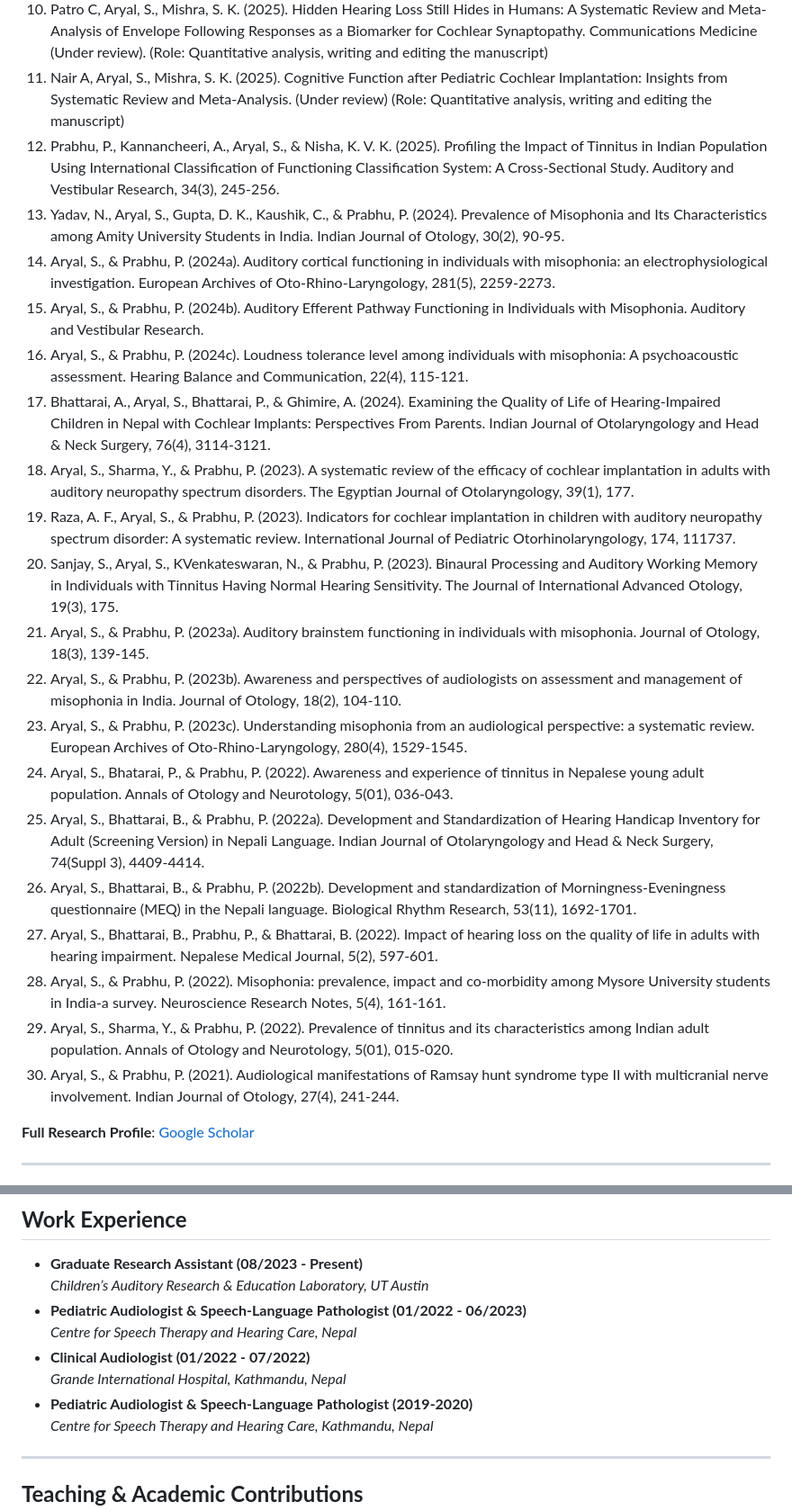
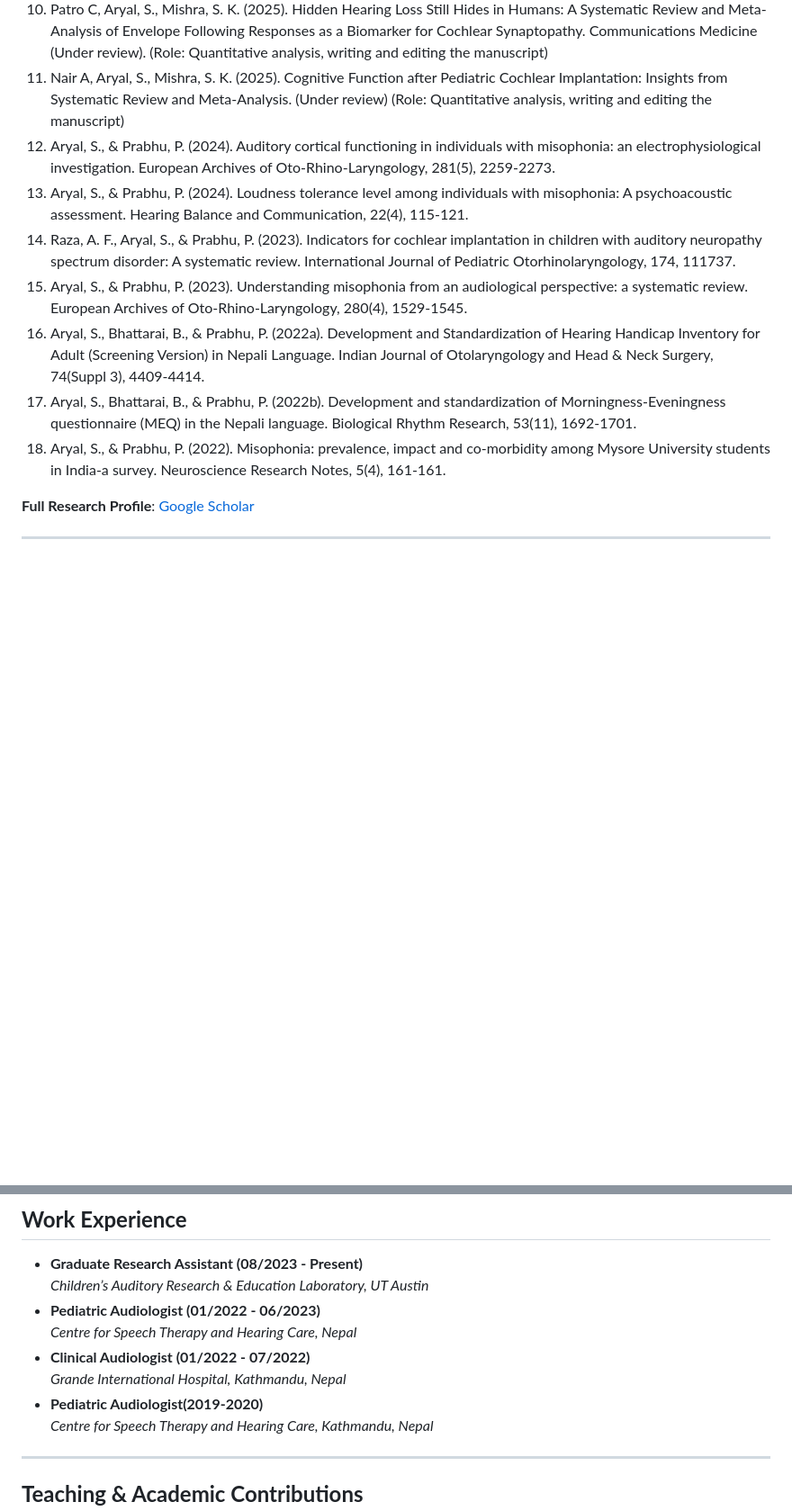
Before and after one commit to SajanaAryal/SajanaAryal, a Markdown page: README.md, 2 parts joined by grey strips. Shown at 90% size. Drawn GitHub-style; blank space fills up the shorter version.

```diff
--- a/README.md
+++ b/README.md
@@ -64,25 +64,13 @@
 9. Bhandari, P., Aryal, S. (2025). Prevalence of hearing loss across age groups in Nepal: a systematic review and meta-analysis protocol. BMJ Open (Under review, Role: editing the manuscript, statistical analysis)
 10. Patro C, Aryal, S., Mishra, S. K. (2025). Hidden Hearing Loss Still Hides in Humans: A Systematic Review and Meta-Analysis of Envelope Following Responses as a Biomarker for Cochlear Synaptopathy. Communications Medicine (Under review). (Role: Quantitative analysis, writing and editing the manuscript)
 11. Nair A, Aryal, S., Mishra, S. K. (2025). Cognitive Function after Pediatric Cochlear Implantation: Insights from Systematic Review and Meta-Analysis. (Under review) (Role: Quantitative analysis, writing and editing the manuscript)
-12. Prabhu, P., Kannancheeri, A., Aryal, S., & Nisha, K. V. K. (2025). Profiling the Impact of Tinnitus in Indian Population Using International Classification of Functioning Classification System: A Cross-Sectional Study. Auditory and Vestibular Research, 34(3), 245-256.
-14. Yadav, N., Aryal, S., Gupta, D. K., Kaushik, C., & Prabhu, P. (2024). Prevalence of Misophonia and Its Characteristics among Amity University Students in India. Indian Journal of Otology, 30(2), 90-95.
-15. Aryal, S., & Prabhu, P. (2024a). Auditory cortical functioning in individuals with misophonia: an electrophysiological investigation. European Archives of Oto-Rhino-Laryngology, 281(5), 2259-2273.
-16. Aryal, S., & Prabhu, P. (2024b). Auditory Efferent Pathway Functioning in Individuals with Misophonia. Auditory and Vestibular Research.
-17. Aryal, S., & Prabhu, P. (2024c). Loudness tolerance level among individuals with misophonia: A psychoacoustic assessment. Hearing Balance and Communication, 22(4), 115-121.
-18. Bhattarai, A., Aryal, S., Bhattarai, P., & Ghimire, A. (2024). Examining the Quality of Life of Hearing-Impaired Children in Nepal with Cochlear Implants: Perspectives From Parents. Indian Journal of Otolaryngology and Head & Neck Surgery, 76(4), 3114-3121.
-19. Aryal, S., Sharma, Y., & Prabhu, P. (2023). A systematic review of the efficacy of cochlear implantation in adults with auditory neuropathy spectrum disorders. The Egyptian Journal of Otolaryngology, 39(1), 177.
-20. Raza, A. F., Aryal, S., & Prabhu, P. (2023). Indicators for cochlear implantation in children with auditory neuropathy spectrum disorder: A systematic review. International Journal of Pediatric Otorhinolaryngology, 174, 111737.
-21. Sanjay, S., Aryal, S., KVenkateswaran, N., & Prabhu, P. (2023). Binaural Processing and Auditory Working Memory in Individuals with Tinnitus Having Normal Hearing Sensitivity. The Journal of International Advanced Otology, 19(3), 175.
-22. Aryal, S., & Prabhu, P. (2023a). Auditory brainstem functioning in individuals with misophonia. Journal of Otology, 18(3), 139-145.
-23. Aryal, S., & Prabhu, P. (2023b). Awareness and perspectives of audiologists on assessment and management of misophonia in India. Journal of Otology, 18(2), 104-110.
-24. Aryal, S., & Prabhu, P. (2023c). Understanding misophonia from an audiological perspective: a systematic review. European Archives of Oto-Rhino-Laryngology, 280(4), 1529-1545.
-25. Aryal, S., Bhatarai, P., & Prabhu, P. (2022). Awareness and experience of tinnitus in Nepalese young adult population. Annals of Otology and Neurotology, 5(01), 036-043.
-26. Aryal, S., Bhattarai, B., & Prabhu, P. (2022a). Development and Standardization of Hearing Handicap Inventory for Adult (Screening Version) in Nepali Language. Indian Journal of Otolaryngology and Head & Neck Surgery, 74(Suppl 3), 4409-4414.
-27. Aryal, S., Bhattarai, B., & Prabhu, P. (2022b). Development and standardization of Morningness-Eveningness questionnaire (MEQ) in the Nepali language. Biological Rhythm Research, 53(11), 1692-1701.
-28. Aryal, S., Bhattarai, B., Prabhu, P., & Bhattarai, B. (2022). Impact of hearing loss on the quality of life in adults with hearing impairment. Nepalese Medical Journal, 5(2), 597-601.
-29. Aryal, S., & Prabhu, P. (2022). Misophonia: prevalence, impact and co-morbidity among Mysore University students in India-a survey. Neuroscience Research Notes, 5(4), 161-161.
-30. Aryal, S., Sharma, Y., & Prabhu, P. (2022). Prevalence of tinnitus and its characteristics among Indian adult population. Annals of Otology and Neurotology, 5(01), 015-020.
-31. Aryal, S., & Prabhu, P. (2021). Audiological manifestations of Ramsay hunt syndrome type II with multicranial nerve involvement. Indian Journal of Otology, 27(4), 241-244.
+12. Aryal, S., & Prabhu, P. (2024). Auditory cortical functioning in individuals with misophonia: an electrophysiological investigation. European Archives of Oto-Rhino-Laryngology, 281(5), 2259-2273.
+13. Aryal, S., & Prabhu, P. (2024). Loudness tolerance level among individuals with misophonia: A psychoacoustic assessment. Hearing Balance and Communication, 22(4), 115-121.
+14. Raza, A. F., Aryal, S., & Prabhu, P. (2023). Indicators for cochlear implantation in children with auditory neuropathy spectrum disorder: A systematic review. International Journal of Pediatric Otorhinolaryngology, 174, 111737.
+15. Aryal, S., & Prabhu, P. (2023). Understanding misophonia from an audiological perspective: a systematic review. European Archives of Oto-Rhino-Laryngology, 280(4), 1529-1545.
+16. Aryal, S., Bhattarai, B., & Prabhu, P. (2022a). Development and Standardization of Hearing Handicap Inventory for Adult (Screening Version) in Nepali Language. Indian Journal of Otolaryngology and Head & Neck Surgery, 74(Suppl 3), 4409-4414.
+17. Aryal, S., Bhattarai, B., & Prabhu, P. (2022b). Development and standardization of Morningness-Eveningness questionnaire (MEQ) in the Nepali language. Biological Rhythm Research, 53(11), 1692-1701.
+18. Aryal, S., & Prabhu, P. (2022). Misophonia: prevalence, impact and co-morbidity among Mysore University students in India-a survey. Neuroscience Research Notes, 5(4), 161-161.
 
 **Full Research Profile**: [Google Scholar](https://scholar.google.com/citations?user=BUryX9QAAAAJ&hl=en)
 
@@ -105,11 +93,11 @@
 ## **Work Experience**
 - **Graduate Research Assistant (08/2023 - Present)**
   *Children’s Auditory Research & Education Laboratory, UT Austin*
-- **Pediatric Audiologist & Speech-Language Pathologist (01/2022 - 06/2023)**
+- **Pediatric Audiologist (01/2022 - 06/2023)**
   *Centre for Speech Therapy and Hearing Care, Nepal*
 - **Clinical Audiologist (01/2022 - 07/2022)**
   *Grande International Hospital, Kathmandu, Nepal*
-- **Pediatric Audiologist & Speech-Language Pathologist (2019-2020)**
+- **Pediatric Audiologist(2019-2020)**
   *Centre for Speech Therapy and Hearing Care, Kathmandu, Nepal*
 ---
 
```
